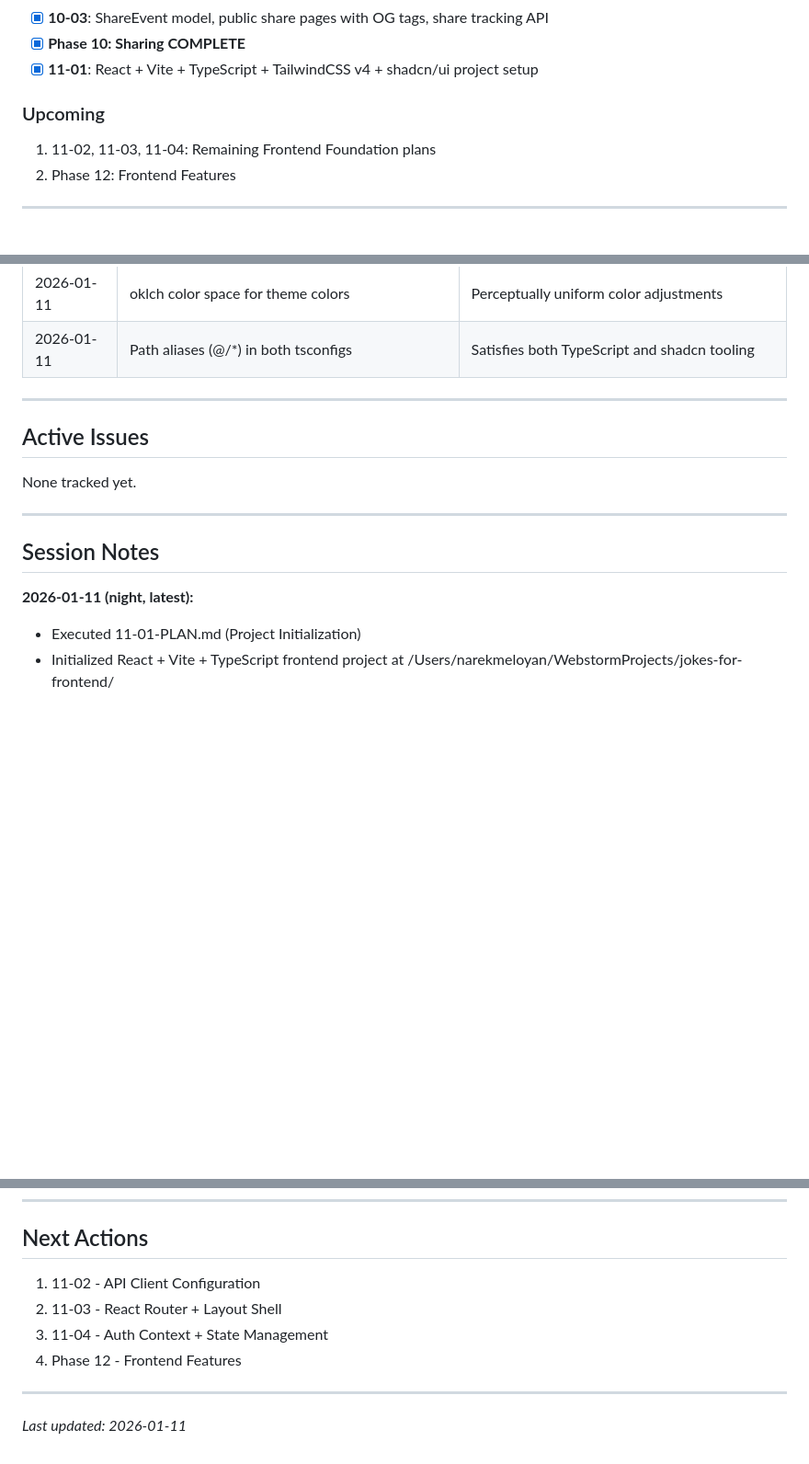
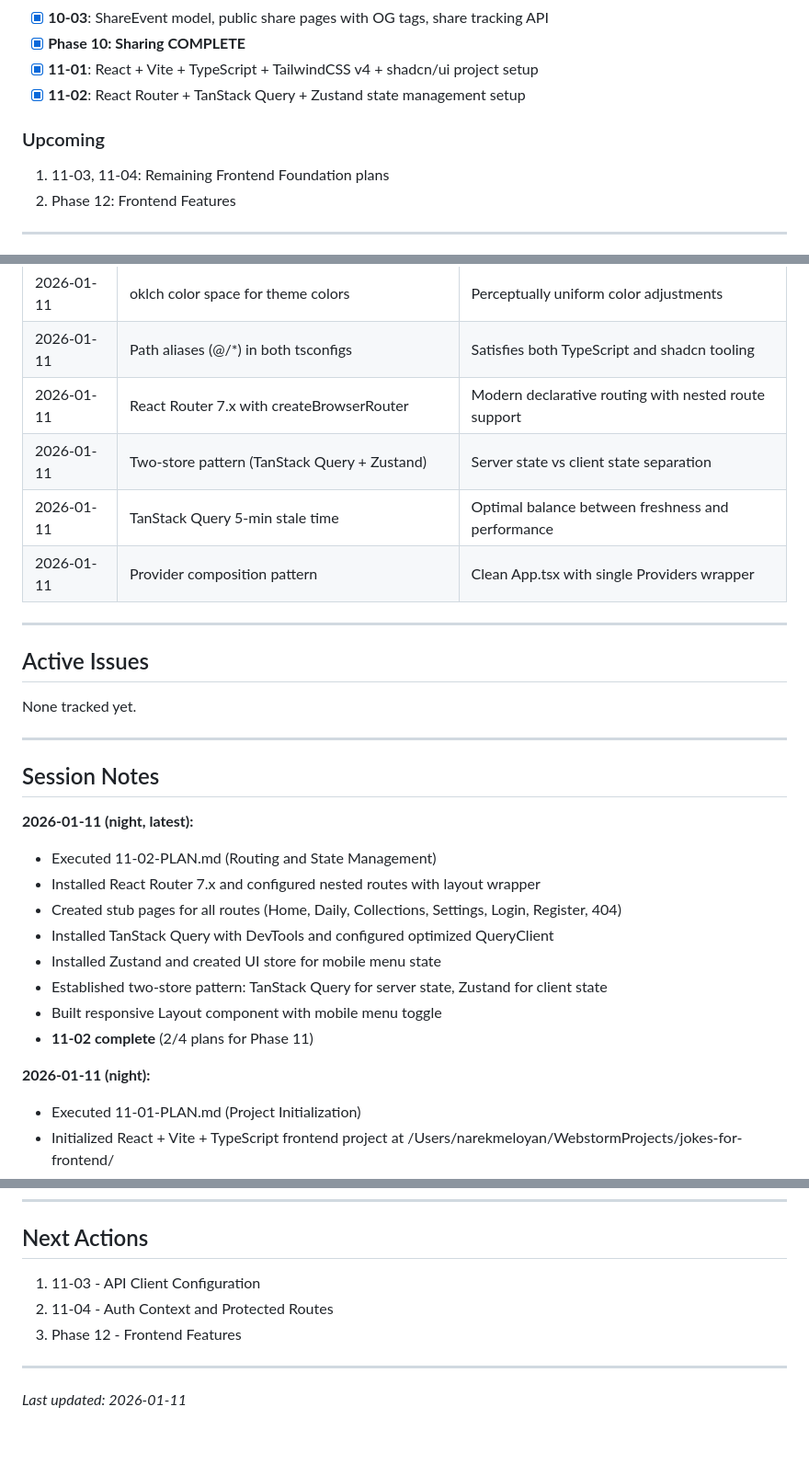
Before and after one commit to Nard248/JokesForBackEnd, a Markdown page: .planning/STATE.md, 3 parts joined by grey strips. Shown at 92% size. Rendered like a GitHub page; blank space fills up the shorter version.

Commit message:
docs(11-02): complete routing and state management plan
Tasks completed: 2/2
- Set up React Router with base routes and layout
- Configure TanStack Query and Zustand stores

SUMMARY: .planning/phases/11-frontend-foundation/11-02-SUMMARY.md

```diff
--- a/.planning/STATE.md
+++ b/.planning/STATE.md
@@ -47,9 +47,10 @@ Jokes For is a global humor discovery platform - a search engine for jokes. User
 - [x] **10-03**: ShareEvent model, public share pages with OG tags, share tracking API
 - [x] **Phase 10: Sharing COMPLETE**
 - [x] **11-01**: React + Vite + TypeScript + TailwindCSS v4 + shadcn/ui project setup
+- [x] **11-02**: React Router + TanStack Query + Zustand state management setup
 
 ### Upcoming
-1. 11-02, 11-03, 11-04: Remaining Frontend Foundation plans
+1. 11-03, 11-04: Remaining Frontend Foundation plans
 2. Phase 12: Frontend Features
 
 ---
@@ -102,6 +103,10 @@ None currently.
 | 2026-01-11 | shadcn/ui canary for React 19 + Tailwind v4 | Compatibility with latest versions |
 | 2026-01-11 | oklch color space for theme colors | Perceptually uniform color adjustments |
 | 2026-01-11 | Path aliases (@/*) in both tsconfigs | Satisfies both TypeScript and shadcn tooling |
+| 2026-01-11 | React Router 7.x with createBrowserRouter | Modern declarative routing with nested route support |
+| 2026-01-11 | Two-store pattern (TanStack Query + Zustand) | Server state vs client state separation |
+| 2026-01-11 | TanStack Query 5-min stale time | Optimal balance between freshness and performance |
+| 2026-01-11 | Provider composition pattern | Clean App.tsx with single Providers wrapper |
 
 ---
 
@@ -114,6 +119,16 @@ None tracked yet.
 ## Session Notes
 
 **2026-01-11 (night, latest):**
+- Executed 11-02-PLAN.md (Routing and State Management)
+- Installed React Router 7.x and configured nested routes with layout wrapper
+- Created stub pages for all routes (Home, Daily, Collections, Settings, Login, Register, 404)
+- Installed TanStack Query with DevTools and configured optimized QueryClient
+- Installed Zustand and created UI store for mobile menu state
+- Established two-store pattern: TanStack Query for server state, Zustand for client state
+- Built responsive Layout component with mobile menu toggle
+- **11-02 complete** (2/4 plans for Phase 11)
+
+**2026-01-11 (night):**
 - Executed 11-01-PLAN.md (Project Initialization)
 - Initialized React + Vite + TypeScript frontend project at /Users/narekmeloyan/WebstormProjects/jokes-for-frontend/
 - Configured TailwindCSS v4 with CSS-first @theme directive (playful purple color scheme)
@@ -210,10 +225,9 @@ None tracked yet.
 
 ## Next Actions
 
-1. 11-02 - API Client Configuration
-2. 11-03 - React Router + Layout Shell
-3. 11-04 - Auth Context + State Management
-4. Phase 12 - Frontend Features
+1. 11-03 - API Client Configuration
+2. 11-04 - Auth Context and Protected Routes
+3. Phase 12 - Frontend Features
 
 ---
 
```
Also changed, not shown: other parts of .planning/STATE.md (+1 -1 lines), .planning/ROADMAP.md (+1 -1 lines), 1 other file.
